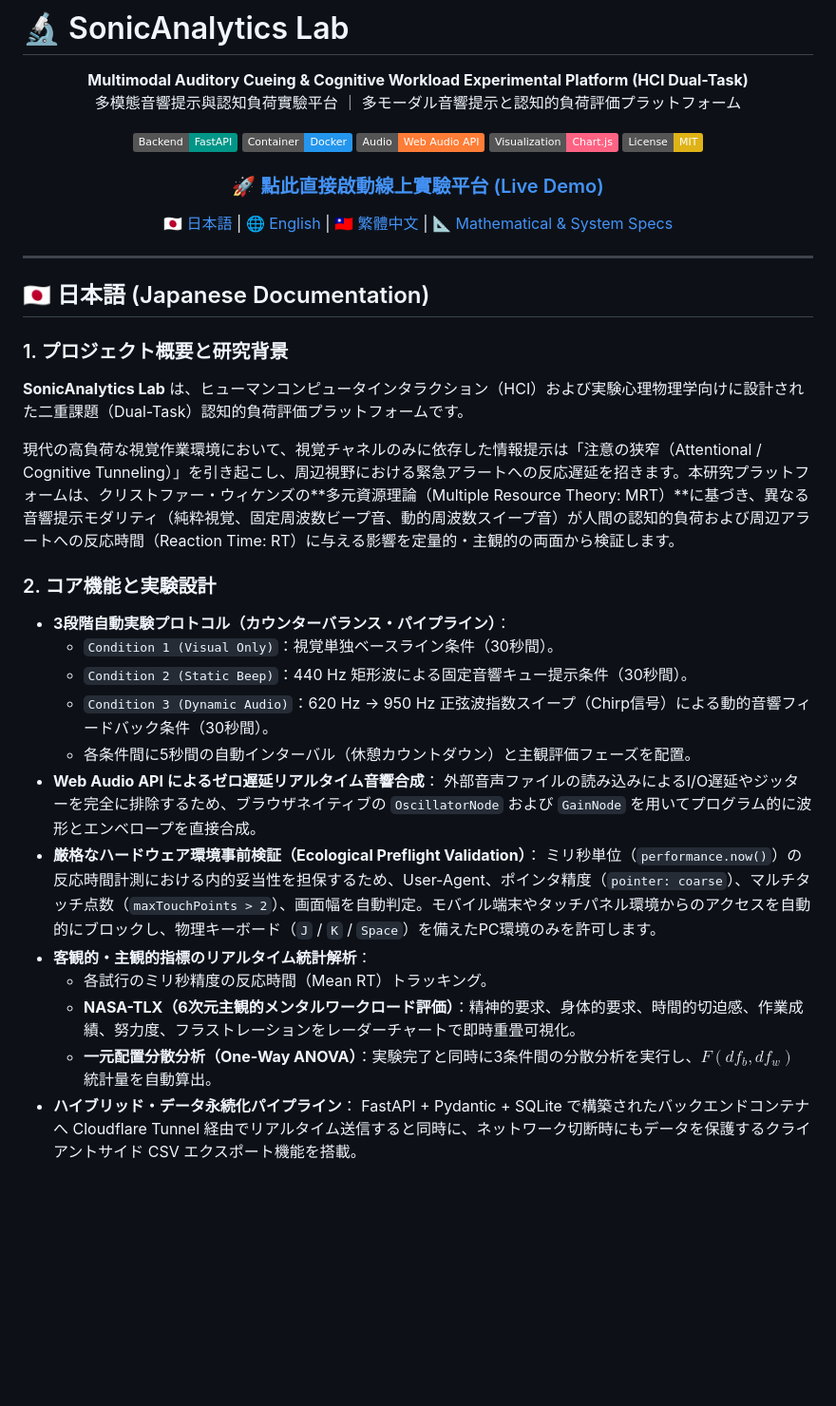
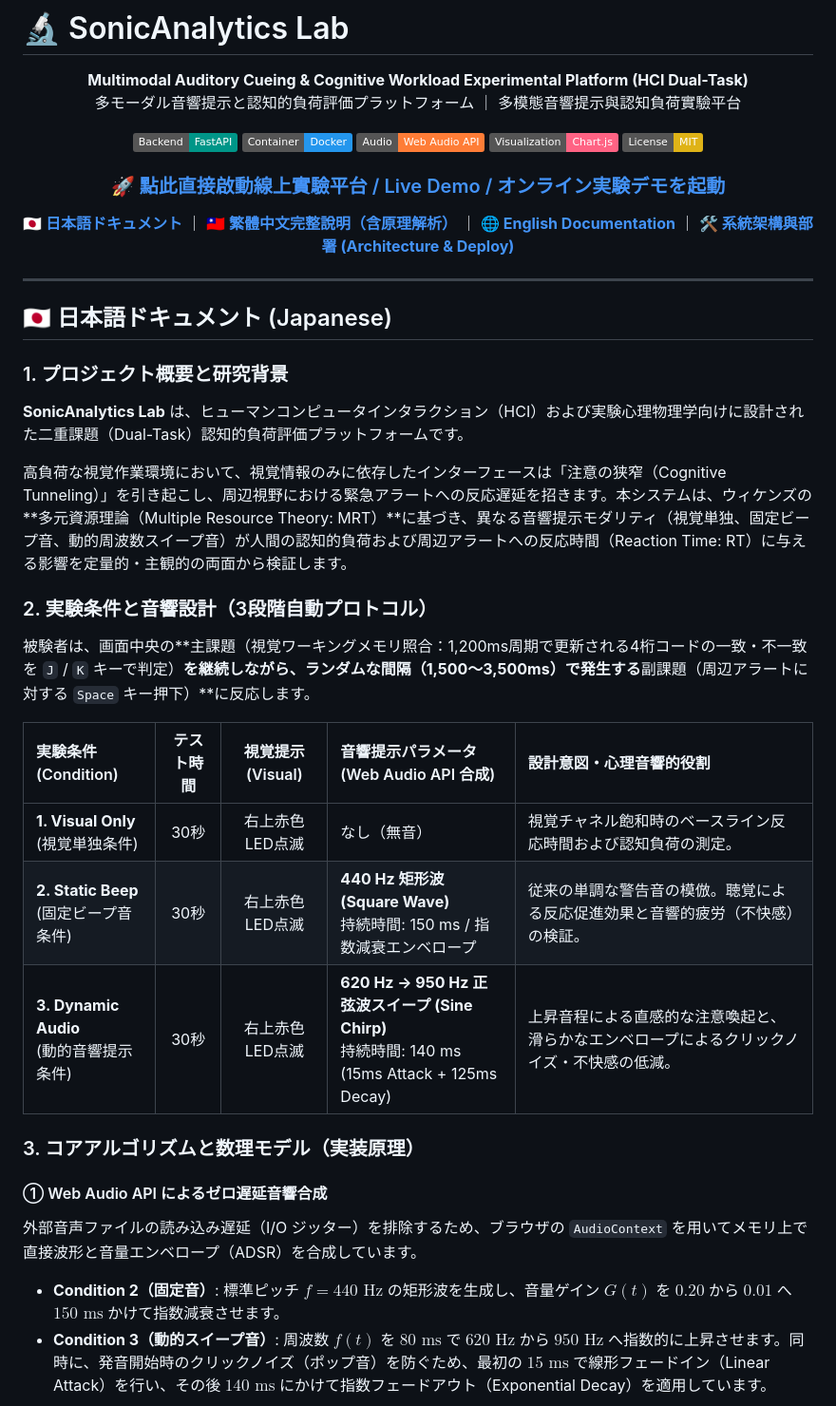
Before and after one commit to PeEnLin/SonicAnalytics, a Markdown page: README.md, the part around one of its changes. Shown at 95% size. GitHub-like rendering; badges without logos; blank space fills up the shorter version.

```diff
--- a/README.md
+++ b/README.md
@@ -3,7 +3,7 @@
 <div align="center">
 
 **Multimodal Auditory Cueing & Cognitive Workload Experimental Platform (HCI Dual-Task)**
-多模態音響提示與認知負荷實驗平台 ｜ 多モーダル音響提示と認知的負荷評価プラットフォーム
+多モーダル音響提示と認知的負荷評価プラットフォーム ｜ 多模態音響提示與認知負荷實驗平台
 
 [![FastAPI](https://img.shields.io/badge/Backend-FastAPI-009688.svg)](https://fastapi.tiangolo.com/)
 [![Docker](https://img.shields.io/badge/Container-Docker-2496ED.svg)](https://www.docker.com/)
@@ -11,34 +11,34 @@
 [![Chart.js](https://img.shields.io/badge/Visualization-Chart.js-FF6384.svg)](https://www.chartjs.org/)
 [![License: MIT](https://img.shields.io/badge/License-MIT-yellow.svg)](https://opensource.org/licenses/MIT)
 
-### 🚀 [點此直接啟動線上實驗平台 (Live Demo)](https://peenlin.github.io/SonicAnalytics/)
+### 🚀 [點此直接啟動線上實驗平台 / Live Demo / オンライン実験デモを起動](https://peenlin.github.io/SonicAnalytics/)
 
-[🇯🇵 日本語](#-日本語-japanese-documentation) | [🌐 English](#-english-documentation) | [🇹🇼 繁體中文](#-繁體中文說明文件) | [📐 Mathematical & System Specs](#-mathematical-models--system-architecture)
+[**🇯🇵 日本語ドキュメント**](#-日本語ドキュメント-japanese) ｜ [**🇹🇼 繁體中文完整說明（含原理解析）**](#-繁體中文完整說明-traditional-chinese) ｜ [**🌐 English Documentation**](#-english-documentation) ｜ [**🛠️ 系統架構與部署 (Architecture & Deploy)**](#-system-architecture--deployment--システム構成とデプロイ--系統架構與部署)
 
 </div>
 
 ---
 
-## 🇯🇵 日本語 (Japanese Documentation)
+## 🇯🇵 日本語ドキュメント (Japanese)
 
 ### 1. プロジェクト概要と研究背景
 **SonicAnalytics Lab** は、ヒューマンコンピュータインタラクション（HCI）および実験心理物理学向けに設計された二重課題（Dual-Task）認知的負荷評価プラットフォームです。
 
-現代の高負荷な視覚作業環境において、視覚チャネルのみに依存した情報提示は「注意の狭窄（Attentional / Cognitive Tunneling）」を引き起こし、周辺視野における緊急アラートへの反応遅延を招きます。本研究プラットフォームは、クリストファー・ウィケンズの**多元資源理論（Multiple Resource Theory: MRT）**に基づき、異なる音響提示モダリティ（純粋視覚、固定周波数ビープ音、動的周波数スイープ音）が人間の認知的負荷および周辺アラートへの反応時間（Reaction Time: RT）に与える影響を定量的・主観的の両面から検証します。
+高負荷な視覚作業環境において、視覚情報のみに依存したインターフェースは「注意の狭窄（Cognitive Tunneling）」を引き起こし、周辺視野における緊急アラートへの反応遅延を招きます。本システムは、ウィケンズの**多元資源理論（Multiple Resource Theory: MRT）**に基づき、異なる音響提示モダリティ（視覚単独、固定ビープ音、動的周波数スイープ音）が人間の認知的負荷および周辺アラートへの反応時間（Reaction Time: RT）に与える影響を定量的・主観的の両面から検証します。
 
-### 2. コア機能と実験設計
-- **3段階自動実験プロトコル（カウンターバランス・パイプライン）**：
-  - `Condition 1 (Visual Only)`：視覚単独ベースライン条件（30秒間）。
-  - `Condition 2 (Static Beep)`：440 Hz 矩形波による固定音響キュー提示条件（30秒間）。
-  - `Condition 3 (Dynamic Audio)`：620 Hz → 950 Hz 正弦波指数スイープ（Chirp信号）による動的音響フィードバック条件（30秒間）。
-  - 各条件間に5秒間の自動インターバル（休憩カウントダウン）と主観評価フェーズを配置。
-- **Web Audio API によるゼロ遅延リアルタイム音響合成**：
-  外部音声ファイルの読み込みによるI/O遅延やジッターを完全に排除するため、ブラウザネイティブの `OscillatorNode` および `GainNode` を用いてプログラム的に波形とエンベロープを直接合成。
-- **厳格なハードウェア環境事前検証（Ecological Preflight Validation）**：
-  ミリ秒単位（`performance.now()`）の反応時間計測における内的妥当性を担保するため、User-Agent、ポインタ精度（`pointer: coarse`）、マルチタッチ点数（`maxTouchPoints > 2`）、画面幅を自動判定。モバイル端末やタッチパネル環境からのアクセスを自動的にブロックし、物理キーボード（`J` / `K` / `Space`）を備えたPC環境のみを許可します。
-- **客観的・主観的指標のリアルタイム統計解析**：
-  - 各試行のミリ秒精度の反応時間（Mean RT）トラッキング。
-  - **NASA-TLX（6次元主観的メンタルワークロード評価）**：精神的要求、身体的要求、時間的切迫感、作業成績、努力度、フラストレーションをレーダーチャートで即時重畳可視化。
-  - **一元配置分散分析（One-Way ANOVA）**：実験完了と同時に3条件間の分散分析を実行し、$F(df_b, df_w)$ 統計量を自動算出。
-- **ハイブリッド・データ永続化パイプライン**：
-  FastAPI + Pydantic + SQLite で構築されたバックエンドコンテナへ Cloudflare Tunnel 経由でリアルタイム送信すると同時に、ネットワーク切断時にもデータを保護するクライアントサイド CSV エクスポート機能を搭載。
+### 2. 実験条件と音響設計（3段階自動プロトコル）
+被験者は、画面中央の**主課題（視覚ワーキングメモリ照合：1,200ms周期で更新される4桁コードの一致・不一致を `J` / `K` キーで判定）**を継続しながら、ランダムな間隔（1,500〜3,500ms）で発生する**副課題（周辺アラートに対する `Space` キー押下）**に反応します。
+
+| 実験条件 (Condition) | テスト時間 | 視覚提示 (Visual) | 音響提示パラメータ (Web Audio API 合成) | 設計意図・心理音響的役割 |
+| :--- | :---: | :---: | :--- | :--- |
+| **1. Visual Only**<br>(視覚単独条件) | 30秒 | 右上赤色LED点滅 | なし（無音） | 視覚チャネル飽和時のベースライン反応時間および認知負荷の測定。 |
+| **2. Static Beep**<br>(固定ビープ音条件) | 30秒 | 右上赤色LED点滅 | **440 Hz 矩形波 (Square Wave)**<br>持続時間: 150 ms / 指数減衰エンベロープ | 従来の単調な警告音の模倣。聴覚による反応促進効果と音響的疲労（不快感）の検証。 |
+| **3. Dynamic Audio**<br>(動的音響提示条件) | 30秒 | 右上赤色LED点滅 | **620 Hz → 950 Hz 正弦波スイープ (Sine Chirp)**<br>持続時間: 140 ms (15ms Attack + 125ms Decay) | 上昇音程による直感的な注意喚起と、滑らかなエンベロープによるクリックノイズ・不快感の低減。 |
+
+### 3. コアアルゴリズムと数理モデル（実装原理）
+
+#### ① Web Audio API によるゼロ遅延音響合成
+外部音声ファイルの読み込み遅延（I/O ジッター）を排除するため、ブラウザの `AudioContext` を用いてメモリ上で直接波形と音量エンベロープ（ADSR）を合成しています。
+- **Condition 2（固定音）**: 標準ピッチ $f = 440\text{ Hz}$ の矩形波を生成し、音量ゲイン $G(t)$ を $0.20$ から $0.01$ へ $150\text{ ms}$ かけて指数減衰させます。
+- **Condition 3（動的スイープ音）**: 周波数 $f(t)$ を $80\text{ ms}$ で $620\text{ Hz}$ から $950\text{ Hz}$ へ指数的に上昇させます。同時に、発音開始時のクリックノイズ（ポップ音）を防ぐため、最初の $15\text{ ms}$ で線形フェードイン（Linear Attack）を行い、その後 $140\text{ ms}$ にかけて指数フェードアウト（Exponential Decay）を適用しています。
+
```
Also changed, not shown: other parts of README.md (+137 -147 lines).
